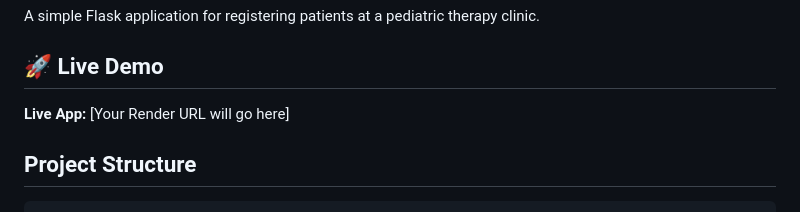
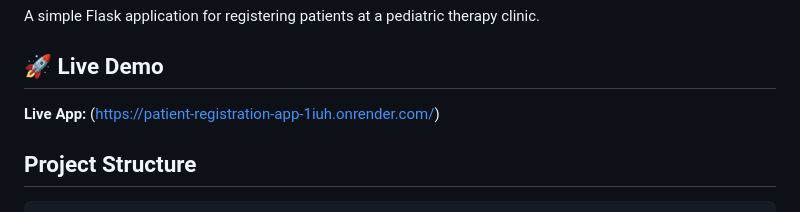
Before and after one commit to ReaganKibet/Patient-Registration-app, a Markdown page: README.md, the part around the change. GitHub-like rendering.

````diff
--- a/README.md
+++ b/README.md
@@ -3,7 +3,7 @@
 A simple Flask application for registering patients at a pediatric therapy clinic.
 
 ## 🚀 Live Demo
-**Live App:** [Your Render URL will go here]
+**Live App:** (https://patient-registration-app-1iuh.onrender.com/)
 
 ## Project Structure
 ```
````
